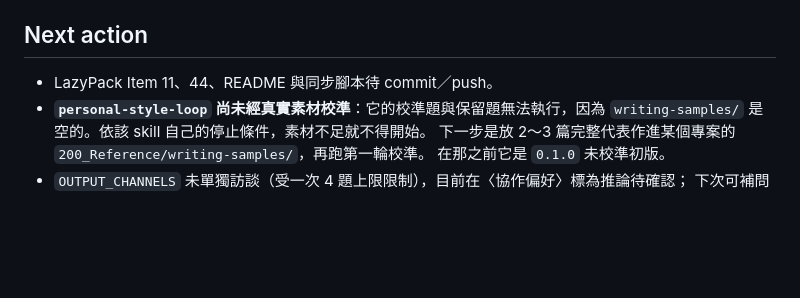
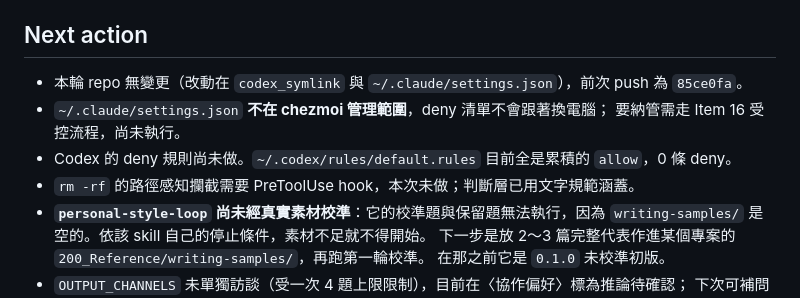
Before and after one commit to icestone0128/codex_installation, a Markdown page: HANDOFF.md, the part around one of its changes. Drawn GitHub-style; blank space fills up the shorter version.

```diff
--- a/HANDOFF.md
+++ b/HANDOFF.md
@@ -76,6 +88,10 @@
 ## Next action
 
-- LazyPack Item 11、44、README 與同步腳本待 commit／push。
+- 本輪 repo 無變更（改動在 `codex_symlink` 與 `~/.claude/settings.json`），前次 push 為 `85ce0fa`。
+- `~/.claude/settings.json` **不在 chezmoi 管理範圍**，deny 清單不會跟著換電腦；
+  要納管需走 Item 16 受控流程，尚未執行。
+- Codex 的 deny 規則尚未做。`~/.codex/rules/default.rules` 目前全是累積的 `allow`，0 條 deny。
+- `rm -rf` 的路徑感知攔截需要 PreToolUse hook，本次未做；判斷層已用文字規範涵蓋。
 - **`personal-style-loop` 尚未經真實素材校準**：它的校準題與保留題無法執行，因為
   `writing-samples/` 是空的。依該 skill 自己的停止條件，素材不足就不得開始。
   下一步是放 2～3 篇完整代表作進某個專案的 `200_Reference/writing-samples/`，再跑第一輪校準。
```
Also changed, not shown: other parts of HANDOFF.md (+12 -0 lines), 200_Reference/lazy-pack/09-個人助手設定.md (+1 -0 lines).
